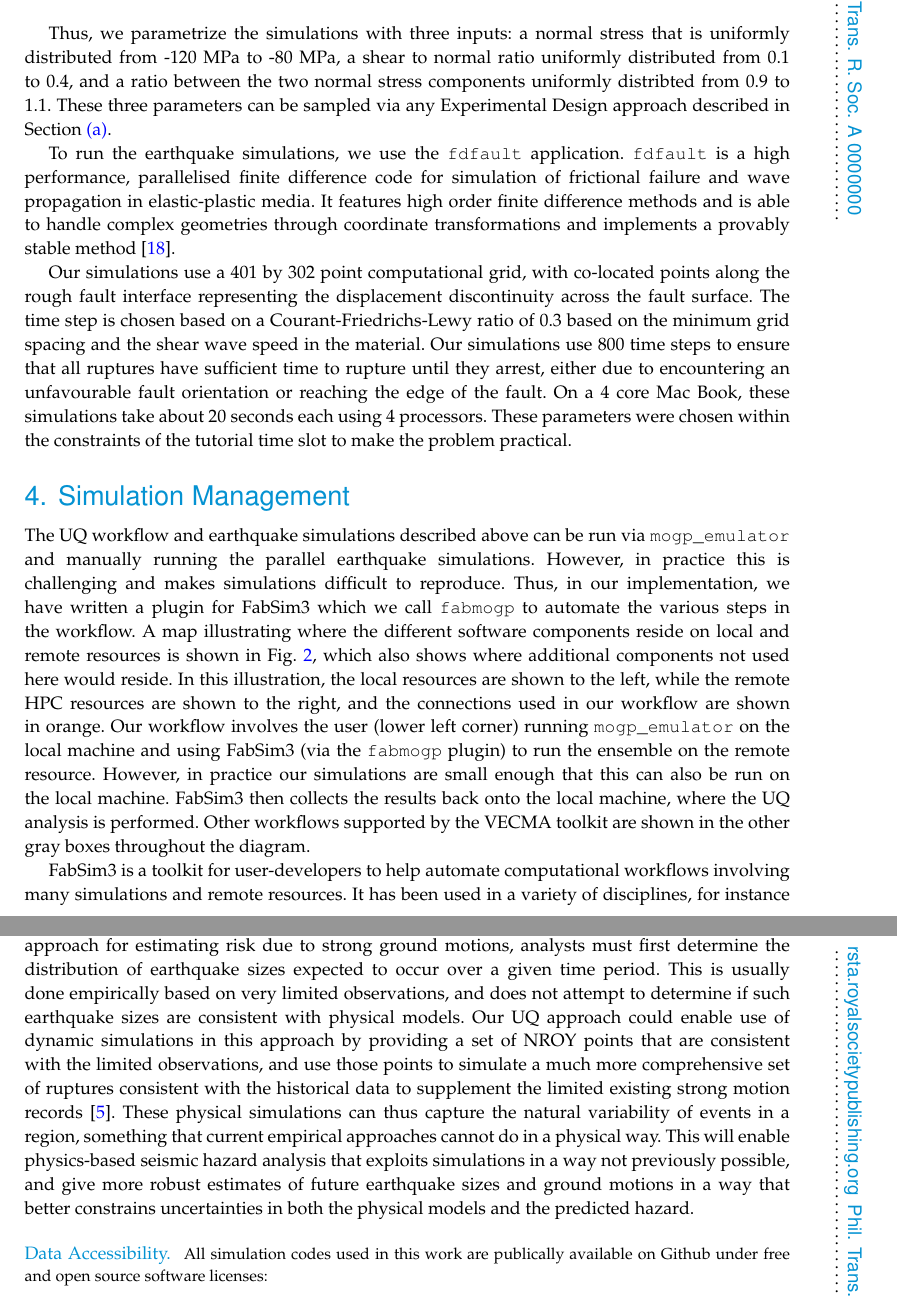
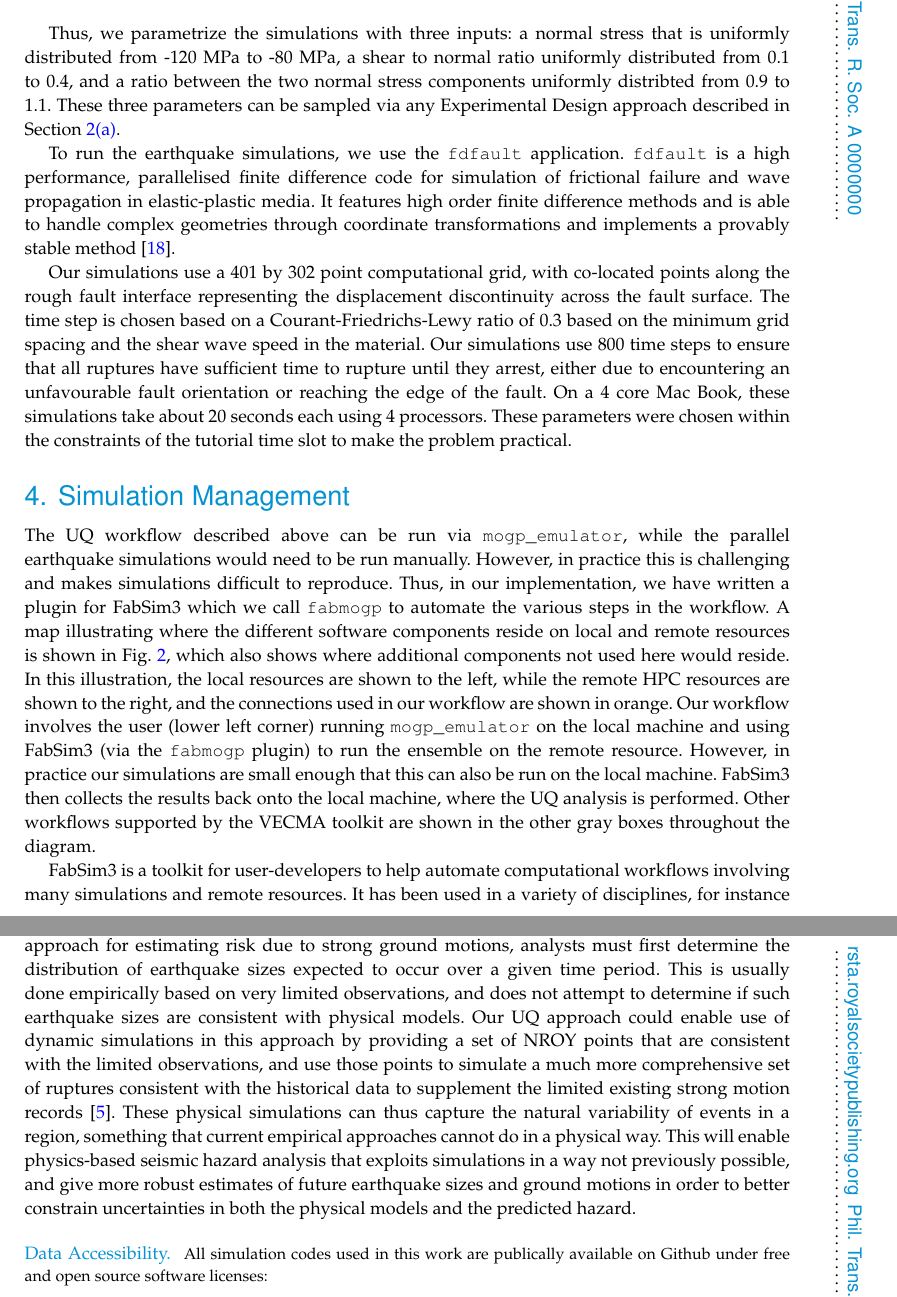
Before and after one commit to alan-turing-institute/fabmogp_paper, a LaTeX document (manuscript/fabmogp_paper.tex): two parts of pages 9 and 16 of 19, joined at a grey line, cut so that both start at the same text. Compiled offline with pdfLaTeX; a missing bibliography style is replaced by a similar one.

Commit message:
added corrections to manuscript proofs

```diff
--- a/manuscript/fabmogp_paper.tex
+++ b/manuscript/fabmogp_paper.tex
@@ -462,7 +464,7 @@ While we do not know the exact values of the stresses on earthquake faults, we d
 \end{enumerate}
 
 Thus, we parametrize the simulations with three inputs: a normal stress that is uniformly distributed from -120 MPa to -80 MPa, a shear to normal ratio uniformly distributed from 0.1 to 0.4, and a ratio between the two normal stress components uniformly distribted from 0.9 to 1.1. These three parameters can be sampled via
-any Experimental Design approach described in Section~\ref{experimentaldesign}.
+any Experimental Design approach described in Section~\ref{uqsection}\ref{experimentaldesign}.
 
 To run the earthquake simulations, we use the \texttt{fdfault} application. \texttt{fdfault} is a
 high performance, parallelised
@@ -482,8 +484,8 @@ of the tutorial time slot to make the problem practical.
 
 \section{Simulation Management}
 
-The UQ workflow and earthquake simulations described above can be run via \texttt{mogp\_emulator} and
-manually running the parallel earthquake simulations. However, in practice this is challenging
+The UQ workflow described above can be run via \texttt{mogp\_emulator}, while the parallel earthquake simulations would need to be run manually.
+However, in practice this is challenging
 and makes simulations difficult to reproduce. Thus, in our implementation, we have written a plugin
 for FabSim3 which we call \texttt{fabmogp} to automate the various steps in the workflow. A map illustrating
 where the different software components reside on local and remote resources is shown in
@@ -802,9 +804,7 @@ These physical simulations can thus capture the natural variability of events in
 something that current empirical approaches cannot do in a physical way.
 This will enable
 physics-based seismic hazard analysis that exploits simulations in a way not previously
-possible, and give more robust estimates of future earthquake sizes and ground motions
-in a way that better constrains uncertainties in both the physical models and the
-predicted hazard.
+possible, and give more robust estimates of future earthquake sizes and ground motions in order to better constrain uncertainties in both the physical models and the predicted hazard.
 
 \vskip6pt
 
```
Also changed, not shown: manuscript/fabmogp_paper.bib (+2 -3 lines), manuscript/fabmogp_paper.tex (8 more changed lines).
